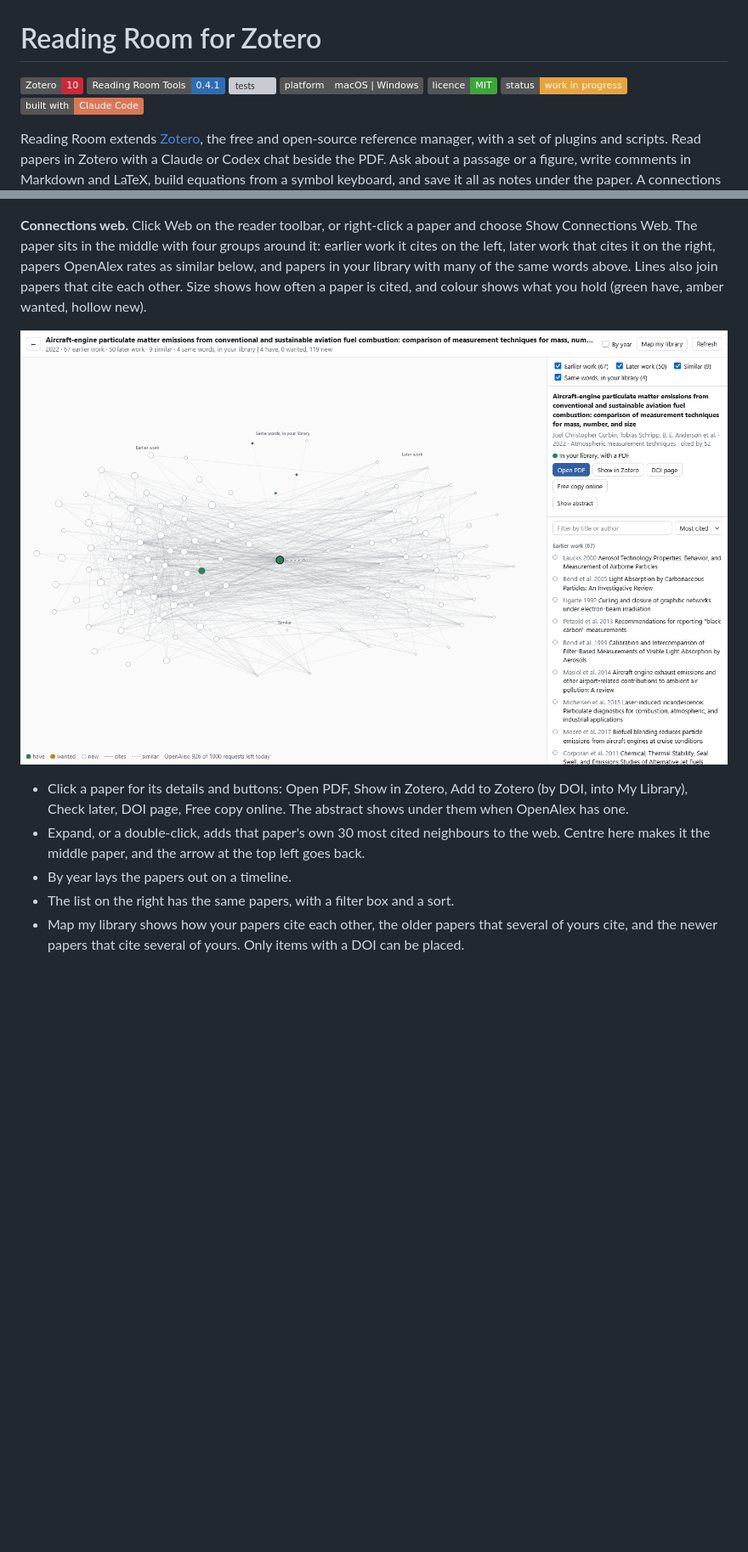
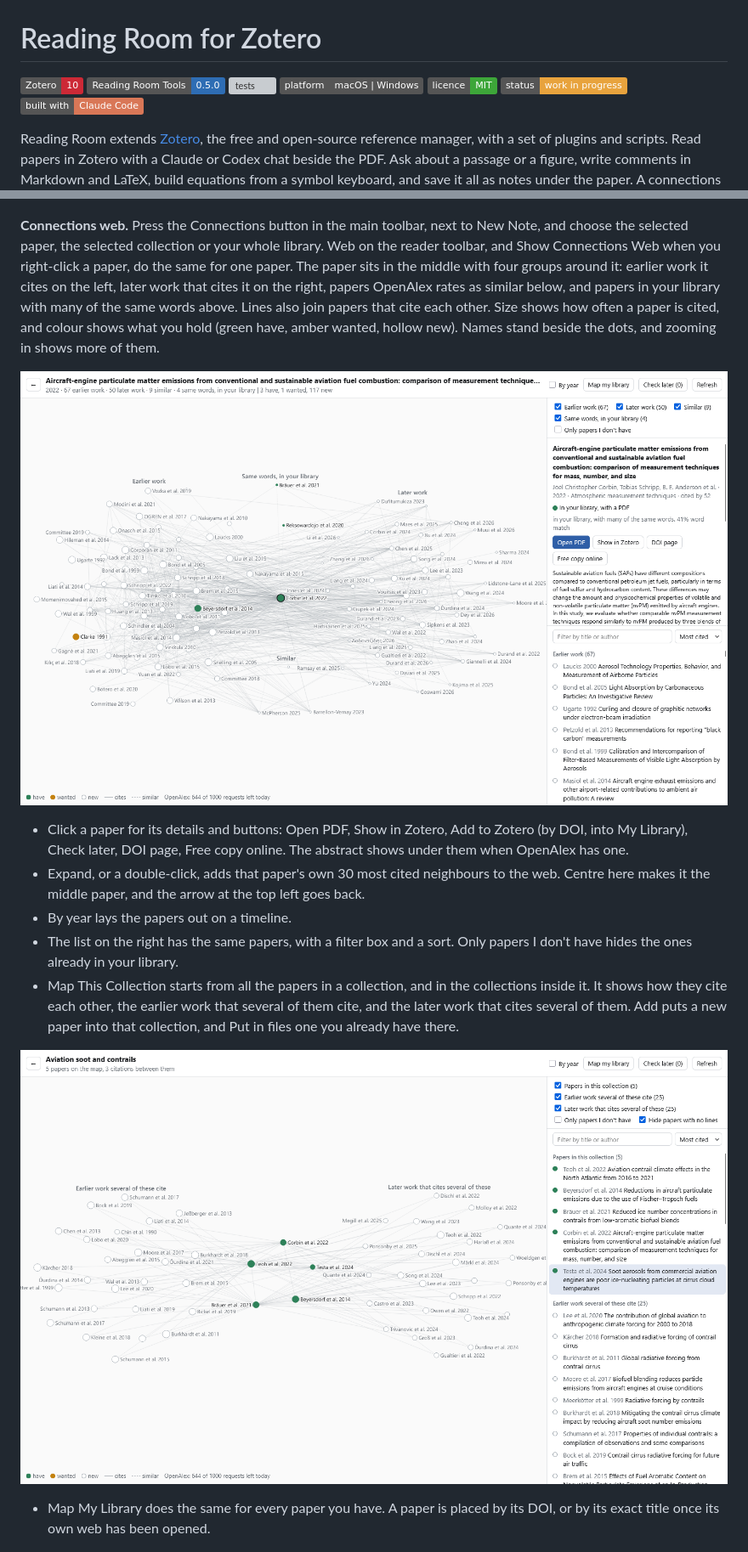
Before and after one commit to sidsharma2/reading-room-for-zotero, a Markdown page: README.md, 2 parts joined by grey strips. Shown at 85% size. GitHub-like rendering; pictures changed too: docs/images/collection-map.png (added), docs/images/connections-web.png; badges without logos; blank space fills up the shorter version; grey boxes are pictures that could not be loaded.

```diff
--- a/README.md
+++ b/README.md
@@ -1,7 +1,7 @@
 # Reading Room for Zotero
 
 [![Zotero 10](https://img.shields.io/badge/Zotero-10-CC2936?logo=zotero&logoColor=white)](https://www.zotero.org)
-[![Reading Room Tools 0.4.1](https://img.shields.io/badge/Reading_Room_Tools-0.4.1-2E6DB4)](plugin/manifest.json)
+[![Reading Room Tools 0.5.0](https://img.shields.io/badge/Reading_Room_Tools-0.5.0-2E6DB4)](plugin/manifest.json)
 [![tests](https://github.com/sidsharma2/reading-room-for-zotero/actions/workflows/tests.yml/badge.svg)](https://github.com/sidsharma2/reading-room-for-zotero/actions/workflows/tests.yml)
 [![macOS and Windows](https://img.shields.io/badge/platform-macOS_%7C_Windows-555555)](#install-on-a-mac)
 [![MIT licence](https://img.shields.io/badge/licence-MIT-3DA639)](LICENSE)
@@ -190,15 +190,19 @@ The file does not have to be in your library. For example, attach a draft and as
 
 ![A saved note: each highlight with its page, and the comment's equations rendered.](docs/images/saved-note.png)
 
-**Connections web.** Click Web on the reader toolbar, or right-click a paper and choose Show Connections Web. The paper sits in the middle with four groups around it: earlier work it cites on the left, later work that cites it on the right, papers OpenAlex rates as similar below, and papers in your library with many of the same words above. Lines also join papers that cite each other. Size shows how often a paper is cited, and colour shows what you hold (green have, amber wanted, hollow new).
+**Connections web.** Press the Connections button in the main toolbar, next to New Note, and choose the selected paper, the selected collection or your whole library. Web on the reader toolbar, and Show Connections Web when you right-click a paper, do the same for one paper. The paper sits in the middle with four groups around it: earlier work it cites on the left, later work that cites it on the right, papers OpenAlex rates as similar below, and papers in your library with many of the same words above. Lines also join papers that cite each other. Size shows how often a paper is cited, and colour shows what you hold (green have, amber wanted, hollow new). Names stand beside the dots, and zooming in shows more of them.
 
 ![The connections web for one paper, with the details and the list on the right.](docs/images/connections-web.png)
 
 - Click a paper for its details and buttons: Open PDF, Show in Zotero, Add to Zotero (by DOI, into My Library), Check later, DOI page, Free copy online. The abstract shows under them when OpenAlex has one.
 - Expand, or a double-click, adds that paper's own 30 most cited neighbours to the web. Centre here makes it the middle paper, and the arrow at the top left goes back.
 - By year lays the papers out on a timeline.
-- The list on the right has the same papers, with a filter box and a sort.
-- Map my library shows how your papers cite each other, the older papers that several of yours cite, and the newer papers that cite several of yours. Only items with a DOI can be placed.
+- The list on the right has the same papers, with a filter box and a sort. Only papers I don't have hides the ones already in your library.
+- Map This Collection starts from all the papers in a collection, and in the collections inside it. It shows how they cite each other, the earlier work that several of them cite, and the later work that cites several of them. Add puts a new paper into that collection, and Put in files one you already have there.
+
+![The map of a collection: its papers in green in the middle, the earlier work they share on the left, and the later work on the right.](docs/images/collection-map.png)
+
+- Map My Library does the same for every paper you have. A paper is placed by its DOI, or by its exact title once its own web has been opened.
 
 ![Map my library: your papers in green, with the earlier work several of them cite and the later work that cites several of them.](docs/images/library-map.png)
 
```
Also changed, not shown: other parts of README.md (+3 -3 lines), 6 other files.
